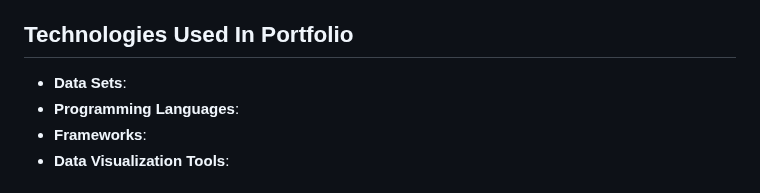
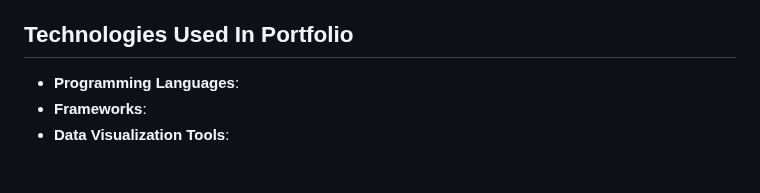
Before and after one commit to DanielGiedraitis/Data-Science-Machine-Learning-Portfolio, a Markdown page: README.md, the part around the change. Drawn GitHub-style.

```diff
--- a/README.md
+++ b/README.md
@@ -57,7 +57,6 @@ The utility and significance of this portfolio lie in its capacity to showcase m
 
 
 ## Technologies Used In Portfolio
-- **Data Sets**:
 - **Programming Languages**:
 - **Frameworks**:
 - **Data Visualization Tools**:
```
